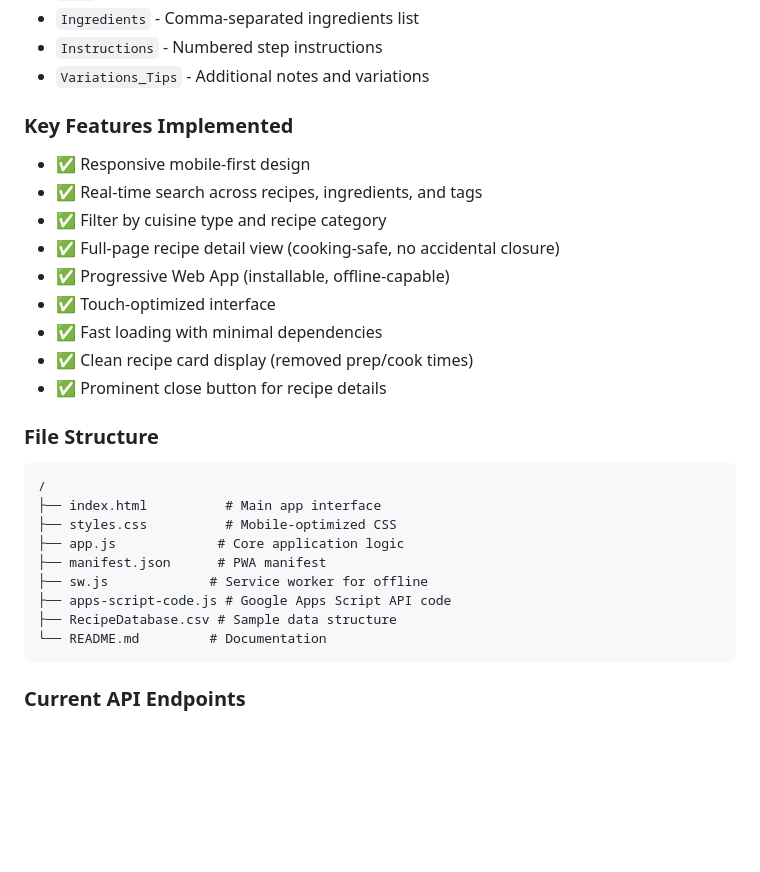
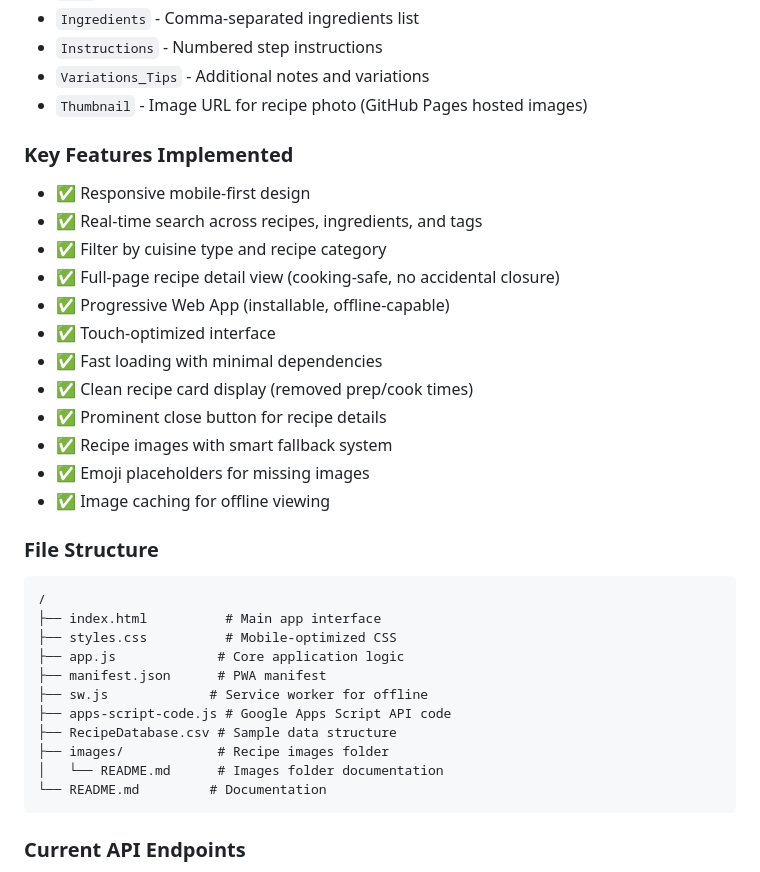
Before and after one commit to mritty85/recipe-app, a Markdown page: CLAUDE.md, the part around one of its changes. Rendered like a GitHub page; blank space fills up the shorter version.

````diff
--- a/CLAUDE.md
+++ b/CLAUDE.md
@@ -26,6 +26,7 @@ The recipe database uses these columns in Google Sheets:
 - `Ingredients` - Comma-separated ingredients list
 - `Instructions` - Numbered step instructions
 - `Variations_Tips` - Additional notes and variations
+- `Thumbnail` - Image URL for recipe photo (GitHub Pages hosted images)
 
 ### Key Features Implemented
 - ✅ Responsive mobile-first design
@@ -37,6 +38,9 @@ The recipe database uses these columns in Google Sheets:
 - ✅ Fast loading with minimal dependencies
 - ✅ Clean recipe card display (removed prep/cook times)
 - ✅ Prominent close button for recipe details
+- ✅ Recipe images with smart fallback system
+- ✅ Emoji placeholders for missing images
+- ✅ Image caching for offline viewing
 
 ### File Structure
 ```
@@ -48,6 +52,8 @@ The recipe database uses these columns in Google Sheets:
 ├── sw.js             # Service worker for offline
 ├── apps-script-code.js # Google Apps Script API code
 ├── RecipeDatabase.csv # Sample data structure
+├── images/            # Recipe images folder
+│   └── README.md      # Images folder documentation
 └── README.md         # Documentation
 ```
 
````
Also changed, not shown: other parts of CLAUDE.md (+18 -5 lines).
